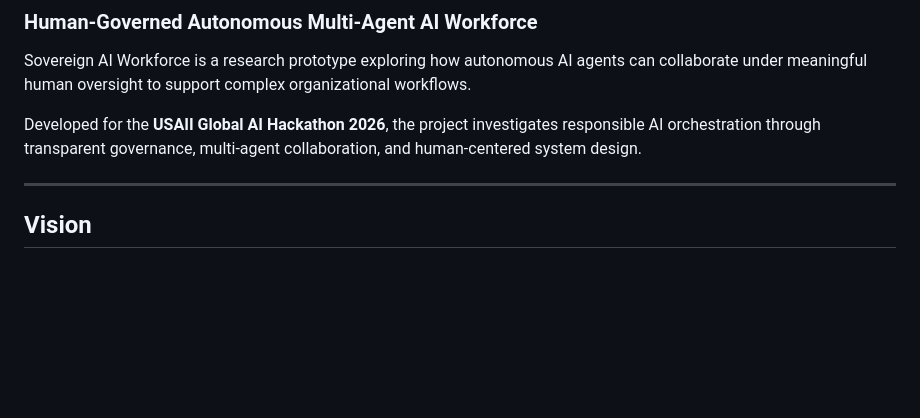
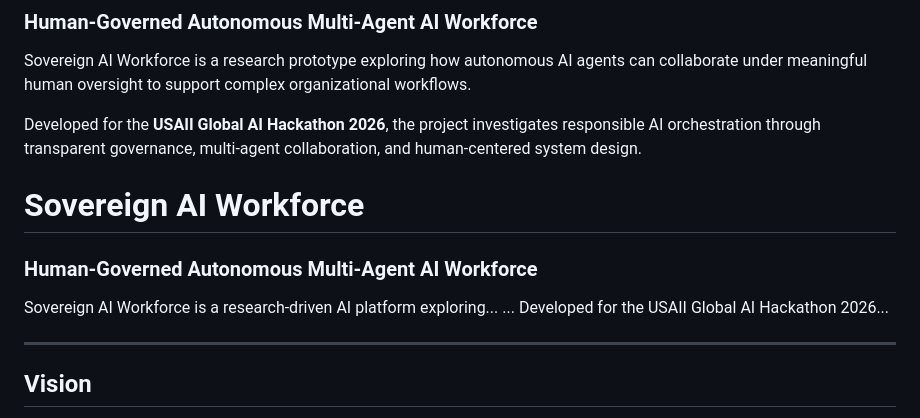
Before and after one commit to fatehabderrahim189-prog/sovereign-ai-workforce-app, a Markdown page: README.md, the part around the change. Drawn GitHub-style; blank space fills up the shorter version.

Commit message:
Enhance README with project overview and vision
Expanded project description and added section header.

```diff
--- a/README.md
+++ b/README.md
@@ -5,6 +5,13 @@
 Sovereign AI Workforce is a research prototype exploring how autonomous AI agents can collaborate under meaningful human oversight to support complex organizational workflows.
 
 Developed for the **USAII Global AI Hackathon 2026**, the project investigates responsible AI orchestration through transparent governance, multi-agent collaboration, and human-centered system design.
+# Sovereign AI Workforce
+
+### Human-Governed Autonomous Multi-Agent AI Workforce
+
+Sovereign AI Workforce is a research-driven AI platform exploring...
+...
+Developed for the USAII Global AI Hackathon 2026...
 
 ---
 
```
